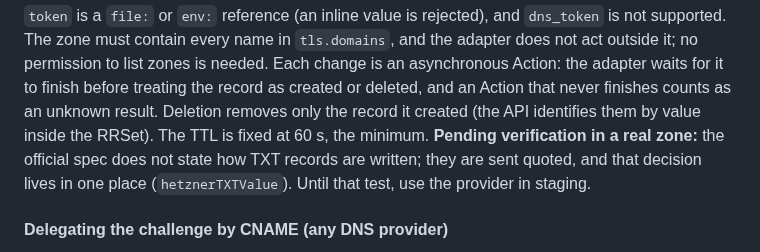
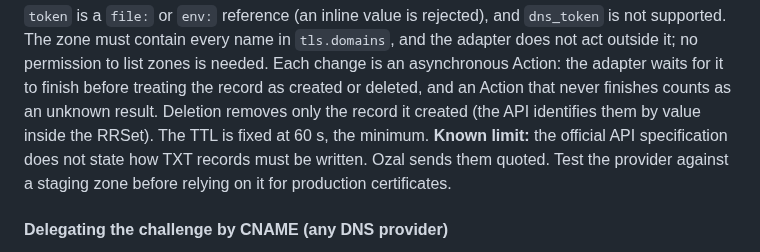
Before and after one commit to ozal-project/ozal, a Markdown page: docs/reference.md, the part around the change. GitHub-like rendering.

Commit message:
docs: state the Hetzner TXT quoting as a known limit in reference
The reference described the TXT quoting as pending verification, which is
work status rather than a contract. Keep the limit a user must know and say
how to handle it: test against a staging zone first.

Co-authored-by: CommandCodeBot <noreply@commandcode.ai>

```diff
--- a/docs/reference.md
+++ b/docs/reference.md
@@ -393,9 +393,9 @@ act outside it; no permission to list zones is needed. Each change is an asynchr
 the adapter waits for it to finish before treating the record as created or deleted, and an
 Action that never finishes counts as an unknown result. Deletion removes only the record it
 created (the API identifies them by value inside the RRSet). The TTL is fixed at 60 s, the
-minimum. **Pending verification in a real zone:** the official spec does not state how TXT
-records are written; they are sent quoted, and that decision lives in one place
-(`hetznerTXTValue`). Until that test, use the provider in staging.
+minimum. **Known limit:** the official API specification does not state how TXT records
+must be written. Ozal sends them quoted. Test the provider against a staging zone before
+relying on it for production certificates.
 
 #### Delegating the challenge by CNAME (any DNS provider)
 
```
